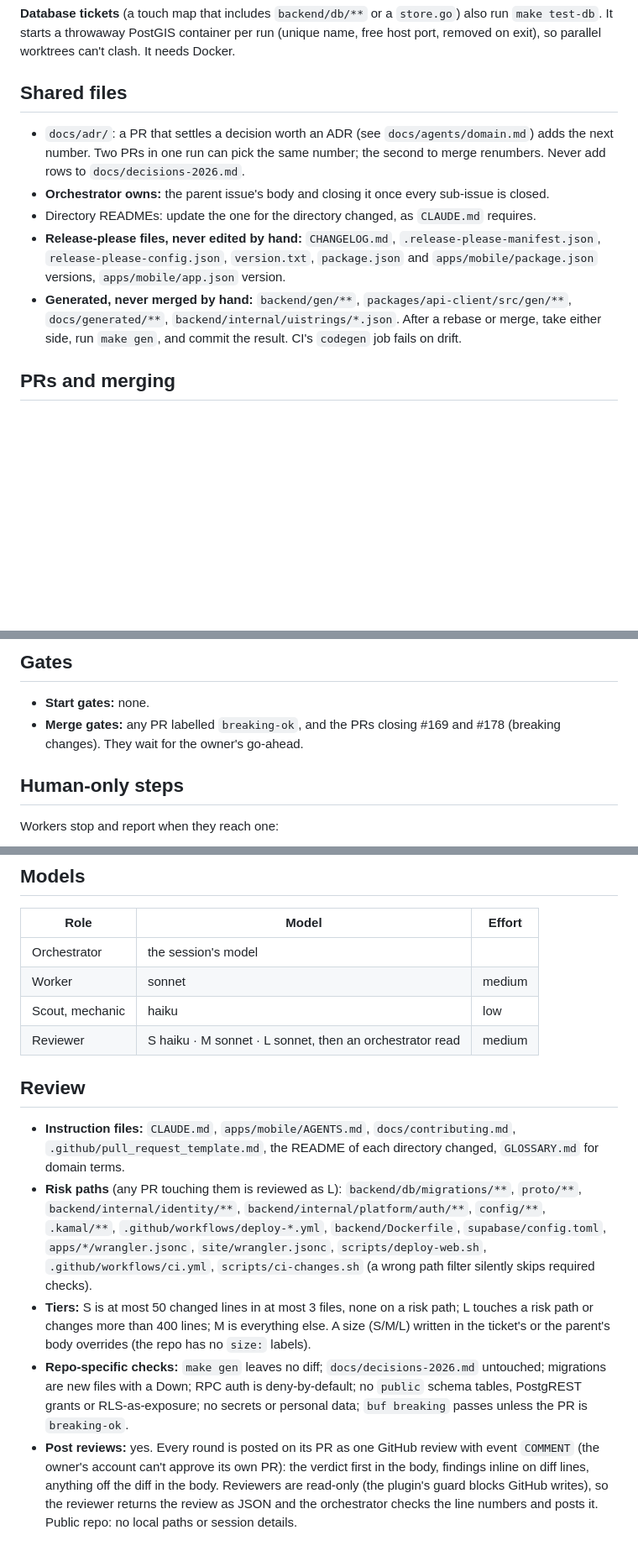
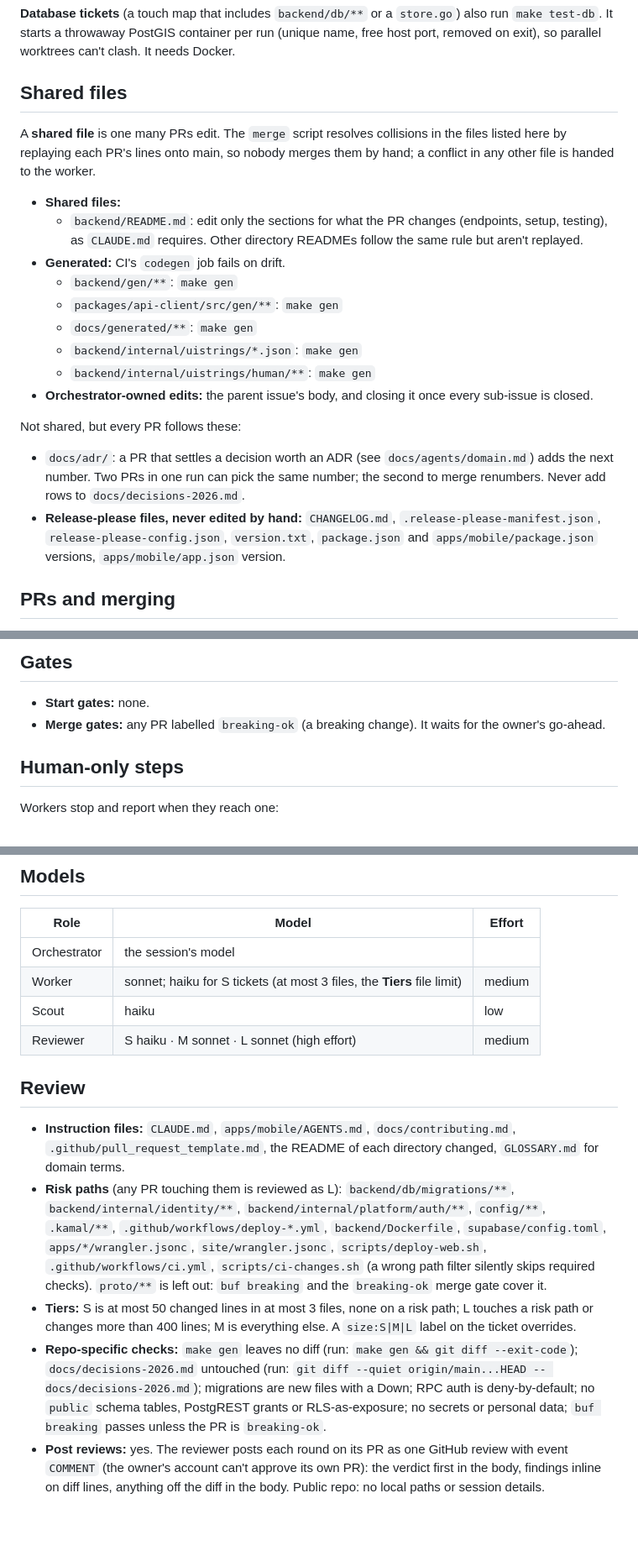
Before and after one commit to shrujancheruku/issho, a Markdown page: .claude/orchestration.md, 3 parts joined by grey strips. Shown at 84% size. Rendered like a GitHub page; blank space fills up the shorter version.

Commit message:
chore: move the orchestration config to the plugin's 0.5.0 template

```diff
--- a/.claude/orchestration.md
+++ b/.claude/orchestration.md
@@ -23,11 +23,21 @@ Tickets run in parallel only when their touch maps don't overlap outside the sha
 
 ## Shared files
 
+A **shared file** is one many PRs edit. The `merge` script resolves collisions in the files listed here by replaying each PR's lines onto main, so nobody merges them by hand; a conflict in any other file is handed to the worker.
+
+- **Shared files:**
+  - `backend/README.md`: edit only the sections for what the PR changes (endpoints, setup, testing), as `CLAUDE.md` requires. Other directory READMEs follow the same rule but aren't replayed.
+- **Generated:** CI's `codegen` job fails on drift.
+  - `backend/gen/**`: `make gen`
+  - `packages/api-client/src/gen/**`: `make gen`
+  - `docs/generated/**`: `make gen`
+  - `backend/internal/uistrings/*.json`: `make gen`
+  - `backend/internal/uistrings/human/**`: `make gen`
+- **Orchestrator-owned edits:** the parent issue's body, and closing it once every sub-issue is closed.
+
+Not shared, but every PR follows these:
 - `docs/adr/`: a PR that settles a decision worth an ADR (see `docs/agents/domain.md`) adds the next number. Two PRs in one run can pick the same number; the second to merge renumbers. Never add rows to `docs/decisions-2026.md`.
-- **Orchestrator owns:** the parent issue's body and closing it once every sub-issue is closed.
-- Directory READMEs: update the one for the directory changed, as `CLAUDE.md` requires.
 - **Release-please files, never edited by hand:** `CHANGELOG.md`, `.release-please-manifest.json`, `release-please-config.json`, `version.txt`, `package.json` and `apps/mobile/package.json` versions, `apps/mobile/app.json` version.
-- **Generated, never merged by hand:** `backend/gen/**`, `packages/api-client/src/gen/**`, `docs/generated/**`, `backend/internal/uistrings/*.json`. After a rebase or merge, take either side, run `make gen`, and commit the result. CI's `codegen` job fails on drift.
 
 ## PRs and merging
 
@@ -40,7 +50,7 @@ Tickets run in parallel only when their touch maps don't overlap outside the sha
 ## Gates
 
 - **Start gates:** none.
-- **Merge gates:** any PR labelled `breaking-ok`, and the PRs closing #169 and #178 (breaking changes). They wait for the owner's go-ahead.
+- **Merge gates:** any PR labelled `breaking-ok` (a breaking change). It waits for the owner's go-ahead.
 
 ## Human-only steps
 
@@ -64,14 +74,14 @@ Workers stop and report when they reach one:
 | Role | Model | Effort |
 |---|---|---|
 | Orchestrator | the session's model | |
-| Worker | sonnet | medium |
-| Scout, mechanic | haiku | low |
-| Reviewer | S haiku · M sonnet · L sonnet, then an orchestrator read | medium |
+| Worker | sonnet; haiku for S tickets (at most 3 files, the **Tiers** file limit) | medium |
+| Scout | haiku | low |
+| Reviewer | S haiku · M sonnet · L sonnet (high effort) | medium |
 
 ## Review
 
 - **Instruction files:** `CLAUDE.md`, `apps/mobile/AGENTS.md`, `docs/contributing.md`, `.github/pull_request_template.md`, the README of each directory changed, `GLOSSARY.md` for domain terms.
-- **Risk paths** (any PR touching them is reviewed as L): `backend/db/migrations/**`, `proto/**`, `backend/internal/identity/**`, `backend/internal/platform/auth/**`, `config/**`, `.kamal/**`, `.github/workflows/deploy-*.yml`, `backend/Dockerfile`, `supabase/config.toml`, `apps/*/wrangler.jsonc`, `site/wrangler.jsonc`, `scripts/deploy-web.sh`, `.github/workflows/ci.yml`, `scripts/ci-changes.sh` (a wrong path filter silently skips required checks).
-- **Tiers:** S is at most 50 changed lines in at most 3 files, none on a risk path; L touches a risk path or changes more than 400 lines; M is everything else. A size (S/M/L) written in the ticket's or the parent's body overrides (the repo has no `size:` labels).
-- **Repo-specific checks:** `make gen` leaves no diff; `docs/decisions-2026.md` untouched; migrations are new files with a Down; RPC auth is deny-by-default; no `public` schema tables, PostgREST grants or RLS-as-exposure; no secrets or personal data; `buf breaking` passes unless the PR is `breaking-ok`.
-- **Post reviews:** yes. Every round is posted on its PR as one GitHub review with event `COMMENT` (the owner's account can't approve its own PR): the verdict first in the body, findings inline on diff lines, anything off the diff in the body. Reviewers are read-only (the plugin's guard blocks GitHub writes), so the reviewer returns the review as JSON and the orchestrator checks the line numbers and posts it. Public repo: no local paths or session details.
+- **Risk paths** (any PR touching them is reviewed as L): `backend/db/migrations/**`, `backend/internal/identity/**`, `backend/internal/platform/auth/**`, `config/**`, `.kamal/**`, `.github/workflows/deploy-*.yml`, `backend/Dockerfile`, `supabase/config.toml`, `apps/*/wrangler.jsonc`, `site/wrangler.jsonc`, `scripts/deploy-web.sh`, `.github/workflows/ci.yml`, `scripts/ci-changes.sh` (a wrong path filter silently skips required checks). `proto/**` is left out: `buf breaking` and the `breaking-ok` merge gate cover it.
+- **Tiers:** S is at most 50 changed lines in at most 3 files, none on a risk path; L touches a risk path or changes more than 400 lines; M is everything else. A `size:S|M|L` label on the ticket overrides.
+- **Repo-specific checks:** `make gen` leaves no diff (run: `make gen && git diff --exit-code`); `docs/decisions-2026.md` untouched (run: `git diff --quiet origin/main...HEAD -- docs/decisions-2026.md`); migrations are new files with a Down; RPC auth is deny-by-default; no `public` schema tables, PostgREST grants or RLS-as-exposure; no secrets or personal data; `buf breaking` passes unless the PR is `breaking-ok`.
+- **Post reviews:** yes. The reviewer posts each round on its PR as one GitHub review with event `COMMENT` (the owner's account can't approve its own PR): the verdict first in the body, findings inline on diff lines, anything off the diff in the body. Public repo: no local paths or session details.
```
